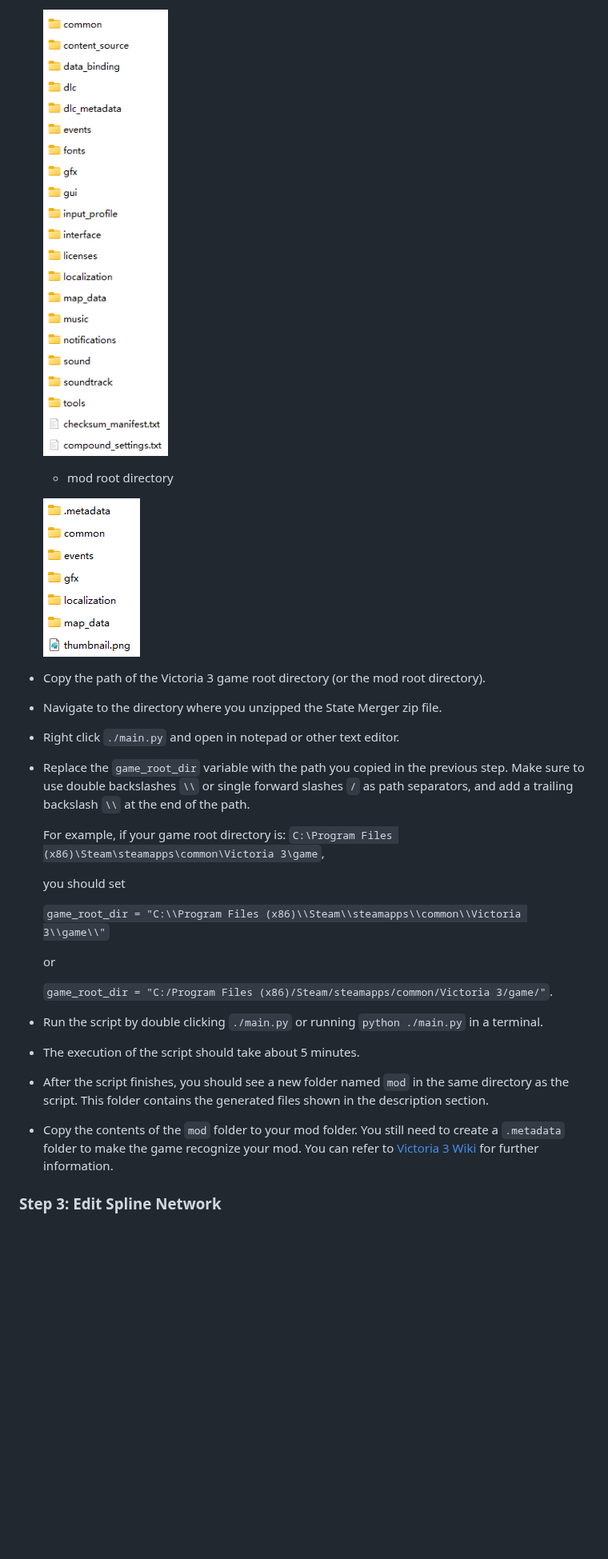
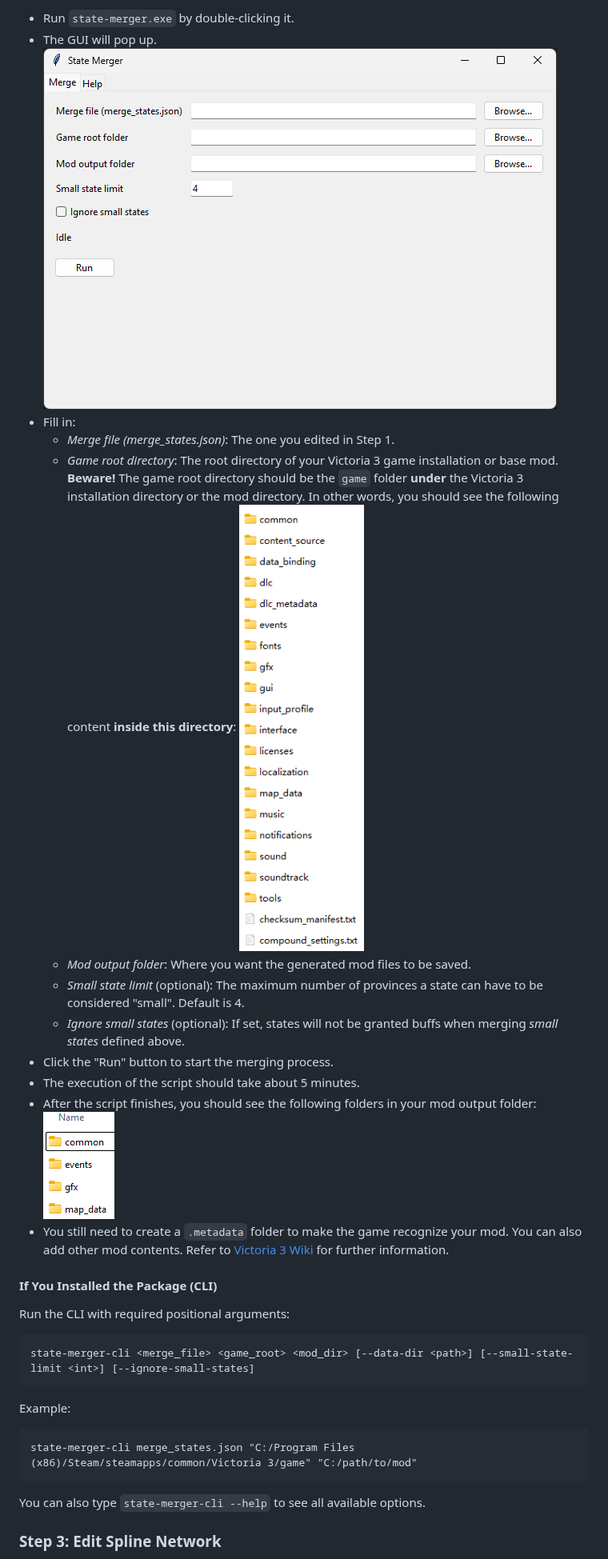
Before and after one commit to ShabbyGayBar/StateMerger, a Markdown page: README.md, the part around one of its changes. Shown at 80% size. Rendered like a GitHub page; pictures changed too: docs/images/gui.png (added), docs/images/mod_contents.png (added), images/mod_root.png (deleted); blank space fills up the shorter version.

````diff
--- a/README.md
+++ b/README.md
@@ -45,30 +48,36 @@ For example, the following rule merges `state_1`, `state_2`, and `state_3` into
 
-    ![`/game` directory under the root directory](images/game_root.png)
+- Run `state-merger.exe` by double-clicking it.
+- The GUI will pop up.
+![The State Merger GUI](docs/images/gui.png)
+- Fill in:
+  - *Merge file (merge_states.json)*: The one you edited in Step 1.
+  - *Game root directory*: The root directory of your Victoria 3 game installation or base mod.
+    **Beware!** The game root directory should be the `game` folder **under** the Victoria 3 installation directory or the mod directory. In other words, you should see the following content **inside this directory**:
+    ![game root contents](docs/images/game_root.png)
+  - *Mod output folder*: Where you want the generated mod files to be saved.
+  - *Small state limit* (optional): The maximum number of provinces a state can have to be considered "small". Default is 4.
+  - *Ignore small states* (optional): If set, states will not be granted buffs when merging *small states* defined above.
+- Click the "Run" button to start the merging process.
+- The execution of the script should take about 5 minutes.
+- After the script finishes, you should see the following folders in your mod output folder:
+![mod contents](docs/images/mod_contents.png)
+- You still need to create a `.metadata` folder to make the game recognize your mod. You can also add other mod contents. Refer to [Victoria 3 Wiki](https://vic3.paradoxwikis.com/Modding) for further information.
 
-  -  mod root directory
+#### If You Installed the Package (CLI)
 
-    ![mod root directory](images/mod_root.png)
+Run the CLI with required positional arguments:
 
-- Copy the path of the Victoria 3 game root directory (or the mod root directory).
-- Navigate to the directory where you unzipped the State Merger zip file.
-- Right click `./main.py` and open in notepad or other text editor.
-- Replace the `game_root_dir` variable with the path you copied in the previous step. Make sure to use double backslashes `\\` or single forward slashes `/` as path separators, and add a trailing backslash `\\` at the end of the path.
+```
+state-merger-cli <merge_file> <game_root> <mod_dir> [--data-dir <path>] [--small-state-limit <int>] [--ignore-small-states]
+```
 
-  For example, if your game root directory is:
-  `C:\Program Files (x86)\Steam\steamapps\common\Victoria 3\game`,
+Example:
 
-  you should set
+```
+state-merger-cli merge_states.json "C:/Program Files (x86)/Steam/steamapps/common/Victoria 3/game" "C:/path/to/mod"
+```
 
-  `game_root_dir = "C:\\Program Files (x86)\\Steam\\steamapps\\common\\Victoria 3\\game\\"`
-
-  or
-
-  `game_root_dir = "C:/Program Files (x86)/Steam/steamapps/common/Victoria 3/game/"`.
-
-- Run the script by double clicking `./main.py` or running `python ./main.py` in a terminal.
-- The execution of the script should take about 5 minutes.
-- After the script finishes, you should see a new folder named `mod` in the same directory as the script. This folder contains the generated files shown in the description section.
-- Copy the contents of the `mod` folder to your mod folder. You still need to create a `.metadata` folder to make the game recognize your mod. You can refer to [Victoria 3 Wiki](https://vic3.paradoxwikis.com/Modding) for further information.
+You can also type `state-merger-cli --help` to see all available options.
 
 ### Step 3: Edit Spline Network
 
````
Also changed, not shown: other parts of README.md (+14 -11 lines), README_zh-CN.md (deleted, +0 -100 lines), docs/README_zh-CN.md (added, +108 -0 lines), docs/images/game_root.png (renamed from images/game_root.png).
